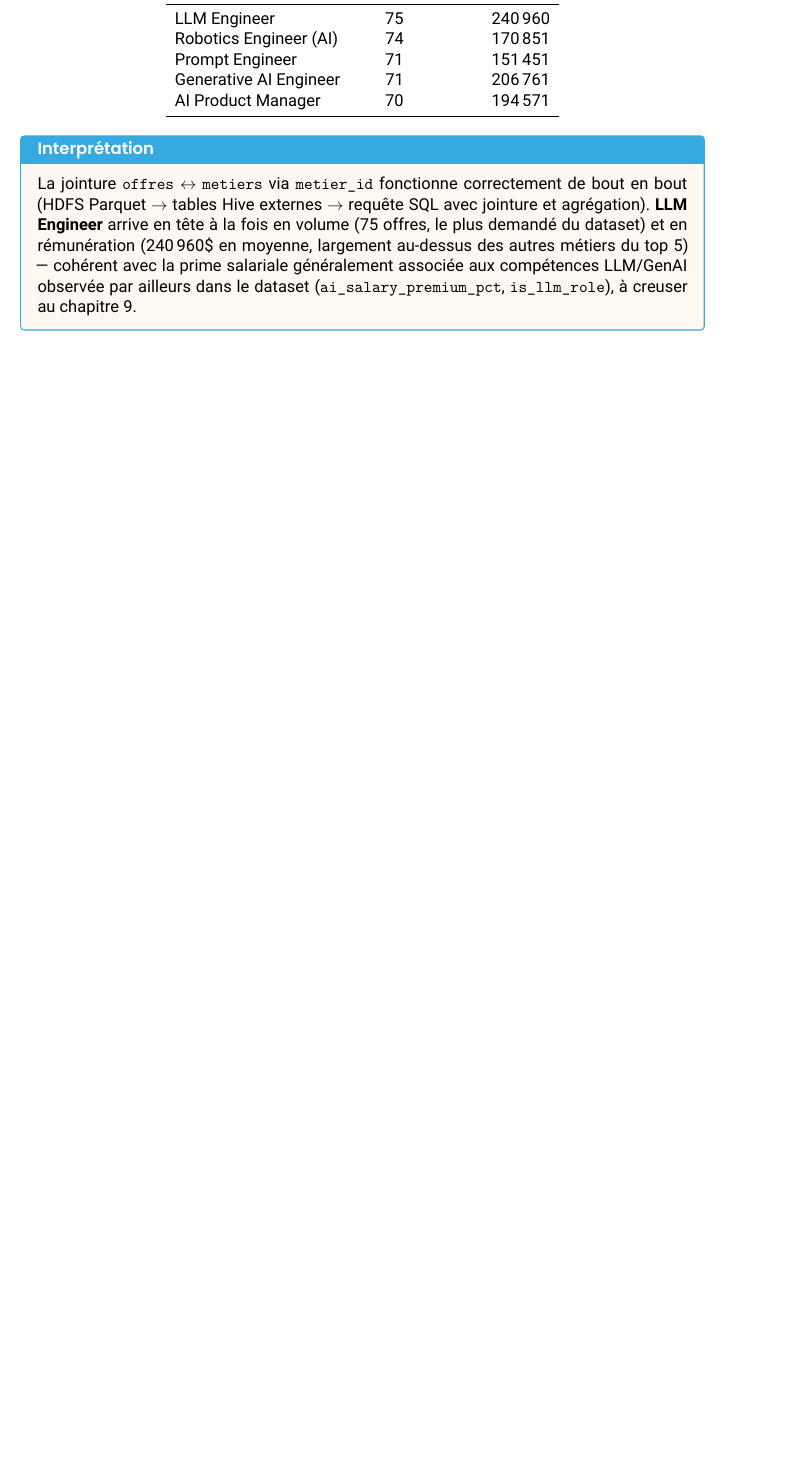
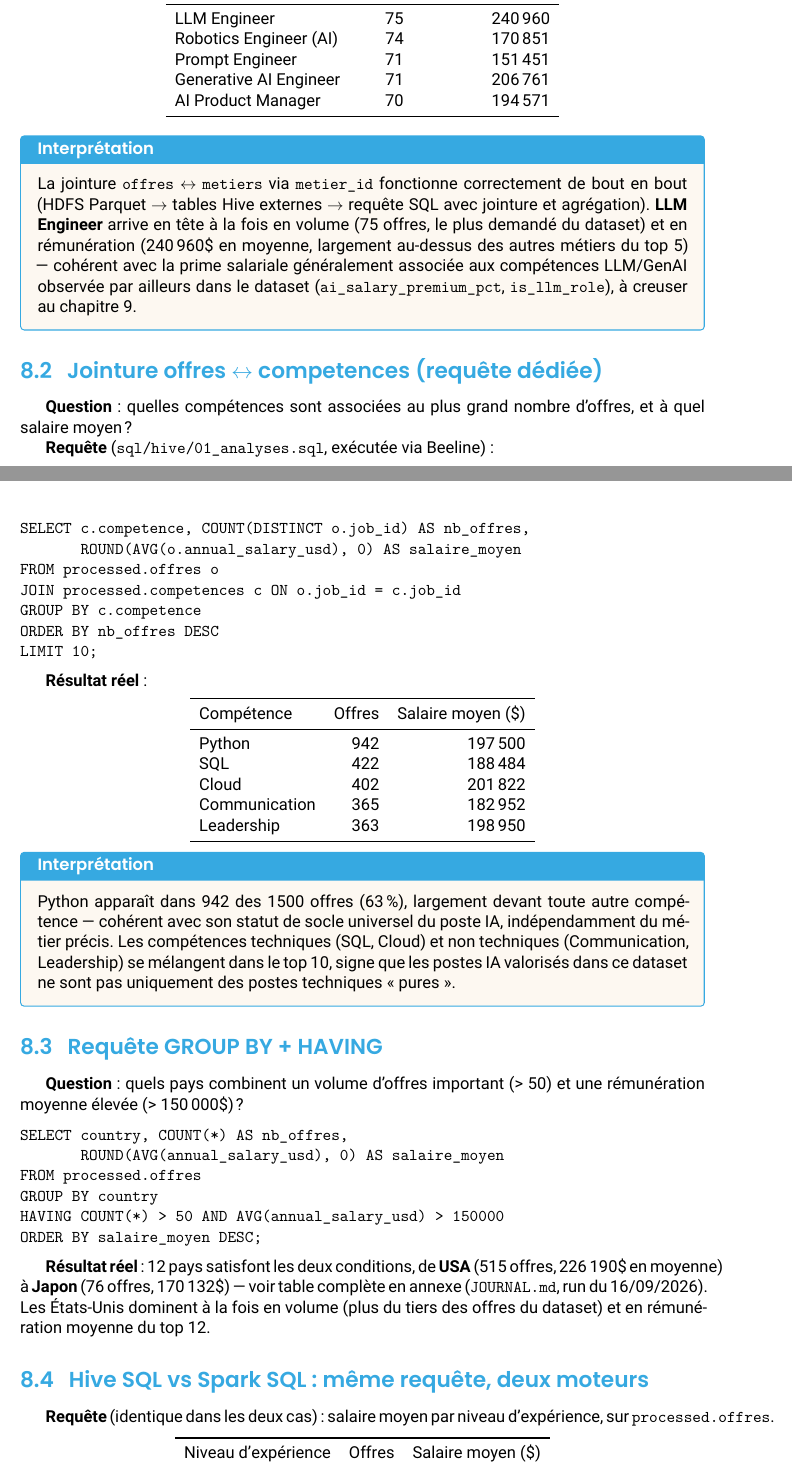
Before and after one commit to PaulPerigault/bigdata-ai-jobs-market, a LaTeX document (report/main.tex, which reads report/chapters/08_analyses.tex): part of page 15 of 22 before the commit and two parts of pages 15 and 16 of 24 after it, the two joined at a grey line, cut so that both start at the same text, the shorter picture padded with empty space. Compiled offline with XeLaTeX.

Commit message:
feat: requetes Hive SQL/Spark SQL manquantes (Jour 2)
Closes #103

- sql/hive/01_analyses.sql : jointure offres<->competences dediee (top
  competence = Python, 942/1500 offres soit 63%), requete GROUP BY +
  HAVING (12 pays avec >50 offres et salaire moyen >150000$, USA en
  tete a 226190$), et requete de comparaison Hive SQL vs Spark SQL.
- Chapitre 08 du rapport mis a jour avec les resultats reels : les
  deux moteurs renvoient des resultats identiques mais avec un ecart de
  performance chiffre (Hive-on-MR 33.0s vs Spark SQL 8.8s) - illustration
  concrete de la depreciation de Hive-on-MR (avertissement affiche a
  chaque requete) vs le plan Catalyst de Spark SQL.
- STATUS.md et JOURNAL.md mis a jour (DoD), issue #103 fermee.

Co-Authored-By: Claude Sonnet 5 <noreply@anthropic.com>

```diff
--- a/report/chapters/08_analyses.tex
+++ b/report/chapters/08_analyses.tex
@@ -49,3 +49,77 @@ avec la prime salariale généralement associée aux compétences LLM/GenAI
 observée par ailleurs dans le dataset (\texttt{ai\_salary\_premium\_pct},
 \texttt{is\_llm\_role}), à creuser au chapitre~9.
 \end{constat}
+
+\section{Jointure offres $\leftrightarrow$ competences (requête dédiée)}
+
+\textbf{Question} : quelles compétences sont associées au plus grand
+nombre d'offres, et à quel salaire moyen ?
+
+\textbf{Requête} (\texttt{sql/hive/01\_analyses.sql}, exécutée via Beeline) :
+
+\begin{verbatim}
+SELECT c.competence, COUNT(DISTINCT o.job_id) AS nb_offres,
+       ROUND(AVG(o.annual_salary_usd), 0) AS salaire_moyen
+FROM processed.offres o
+JOIN processed.competences c ON o.job_id = c.job_id
+GROUP BY c.competence
+ORDER BY nb_offres DESC
+LIMIT 10;
+\end{verbatim}
+
+\textbf{Résultat réel} :
+
+\begin{center}
+\begin{tabular}{lrr}
+\toprule
+Compétence & Offres & Salaire moyen (\$) \\
+\midrule
+Python & 942 & 197\,500 \\
+SQL & 422 & 188\,484 \\
+Cloud & 402 & 201\,822 \\
+Communication & 365 & 182\,952 \\
+Leadership & 363 & 198\,950 \\
+\bottomrule
+\end{tabular}
+\end{center}
+
+\begin{constat}[Interprétation]
+Python apparaît dans 942 des 1500 offres (63\,\%), largement devant
+toute autre compétence — cohérent avec son statut de socle universel du
+poste IA, indépendamment du métier précis. Les compétences techniques
+(SQL, Cloud) et non techniques (Communication, Leadership) se
+mélangent dans le top 10, signe que les postes IA valorisés dans ce
+dataset ne sont pas uniquement des postes techniques « pures ».
+\end{constat}
+
+\section{Requête GROUP BY + HAVING}
+
+\textbf{Question} : quels pays combinent un volume d'offres important
+(> 50) et une rémunération moyenne élevée (> 150\,000\$) ?
+
+\begin{verbatim}
+SELECT country, COUNT(*) AS nb_offres,
+       ROUND(AVG(annual_salary_usd), 0) AS salaire_moyen
+FROM processed.offres
+GROUP BY country
+HAVING COUNT(*) > 50 AND AVG(annual_salary_usd) > 150000
+ORDER BY salaire_moyen DESC;
+\end{verbatim}
+
+\textbf{Résultat réel} : 12 pays satisfont les deux conditions, de
+\textbf{USA} (515 offres, 226\,190\$ en moyenne) à \textbf{Japon}
+(76 offres, 170\,132\$) — voir table complète en annexe
+(\texttt{JOURNAL.md}, run du 16/09/2026). Les États-Unis dominent à la
+fois en volume (plus du tiers des offres du dataset) et en rémunération
+moyenne du top 12.
+
+\section{Hive SQL vs Spark SQL : même requête, deux moteurs}
+
+\textbf{Requête} (identique dans les deux cas) : salaire moyen par
+niveau d'expérience, sur \texttt{processed.offres}.
+
+\begin{center}
+\begin{tabular}{lrr}
+\toprule
+Niveau d'expérience & Offres & Salaire moyen (\$) \\
+\midrule
@@ -51,0 +154 @@ observée par ailleurs dans le dataset (\texttt{ai\_salary\_premium\_pct},
+\end{constat}
```
Also changed, not shown: JOURNAL.md (+13 -0 lines), STATUS.md (+28 -11 lines), report/chapters/08_analyses.tex (34 more changed lines), 1 other file.
